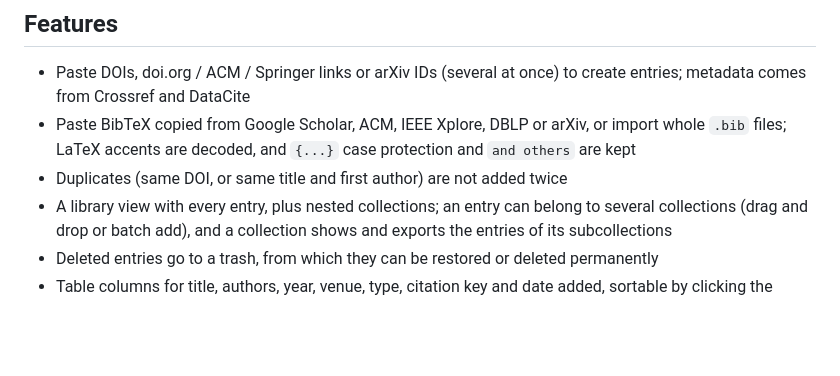
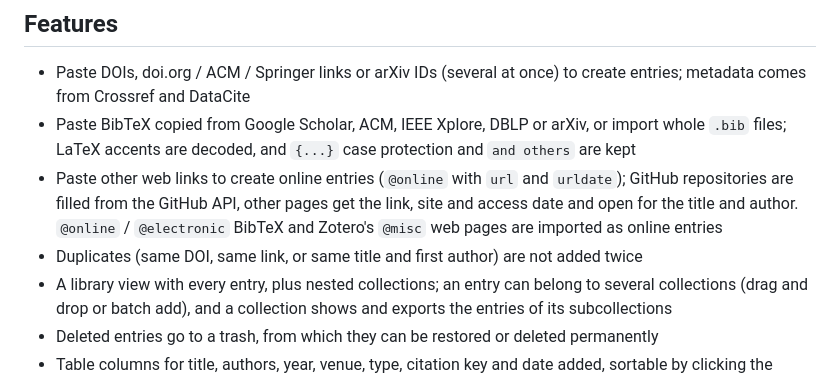
Before and after one commit to jhbi826c/easy-ref, a Markdown page: README.md, the part around the change. Rendered like a GitHub page; blank space fills up the shorter version.

Commit message:
Document online entries in the README

```diff
--- a/README.md
+++ b/README.md
@@ -6,7 +6,8 @@ A small reference manager written in Rust (Leptos + WebAssembly). It runs as a s
 
 - Paste DOIs, doi.org / ACM / Springer links or arXiv IDs (several at once) to create entries; metadata comes from Crossref and DataCite
 - Paste BibTeX copied from Google Scholar, ACM, IEEE Xplore, DBLP or arXiv, or import whole `.bib` files; LaTeX accents are decoded, and `{...}` case protection and `and others` are kept
-- Duplicates (same DOI, or same title and first author) are not added twice
+- Paste other web links to create online entries (`@online` with `url` and `urldate`); GitHub repositories are filled from the GitHub API, other pages get the link, site and access date and open for the title and author. `@online` / `@electronic` BibTeX and Zotero's `@misc` web pages are imported as online entries
+- Duplicates (same DOI, same link, or same title and first author) are not added twice
 - A library view with every entry, plus nested collections; an entry can belong to several collections (drag and drop or batch add), and a collection shows and exports the entries of its subcollections
 - Deleted entries go to a trash, from which they can be restored or deleted permanently
 - Table columns for title, authors, year, venue, type, citation key and date added, sortable by clicking the header
```
